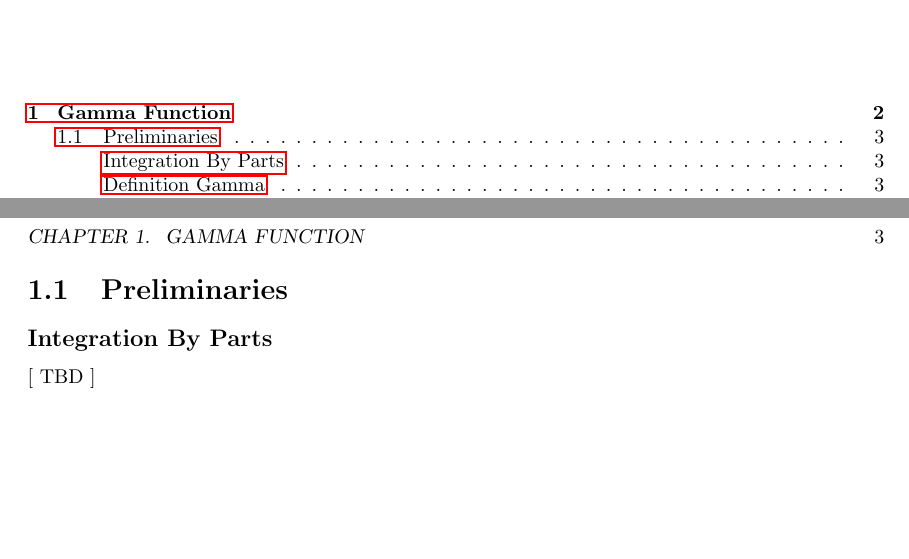
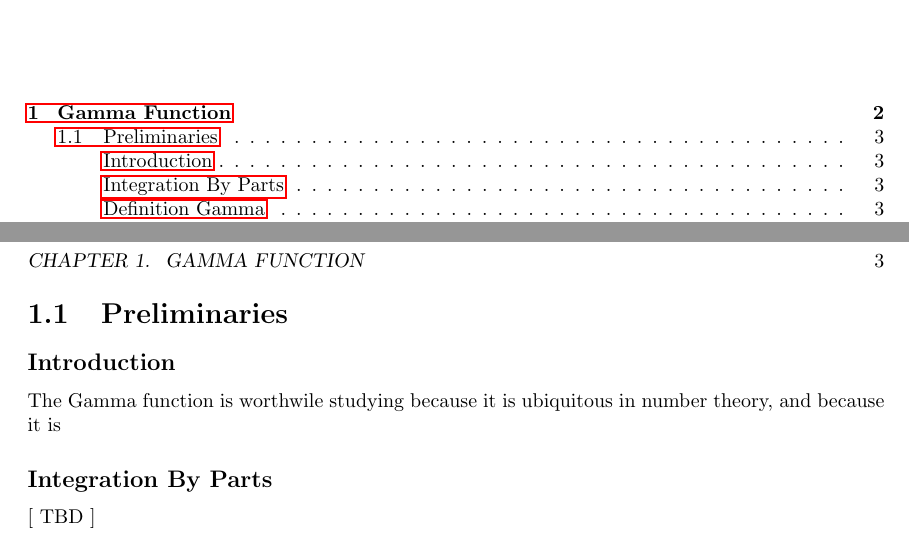
Before and after one commit to ndroock1/MFDSNT, a LaTeX book (MFDSNT/document.tex, which reads MFDSNT/chapters/chp01.tex): two parts of pages 1 and 3 of 3, joined at a grey line, cut so that both start at the same text, the shorter picture padded with empty space. Compiled offline with pdfLaTeX.

Commit message:
Various.

```diff
--- a/MFDSNT/chapters/chp01.tex
+++ b/MFDSNT/chapters/chp01.tex
@@ -1,10 +1,11 @@
 \newpage
 \section{Preliminaries}
 
+\subsection{Introduction}
+The Gamma function is worthwile studying because it is ubiquitous in number theory, and because it is
 
 \subsection{Integration By Parts}
 [ TBD ]
 
-
 \subsection{Definition Gamma}
 [ TBD ]
```
Also changed, not shown: 2 other files.
